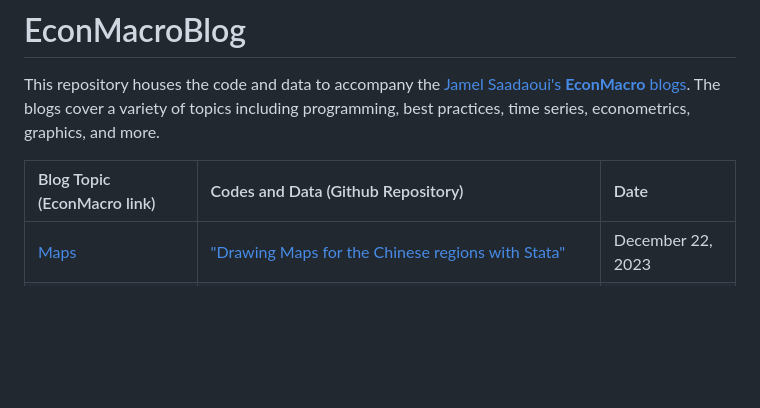
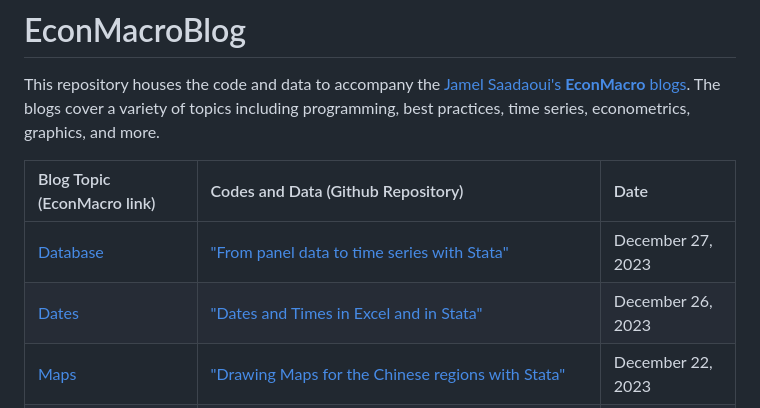
Before and after one commit to JamelSaadaoui/EconMacroBlog, a Markdown page: README.md, the part around the change. GitHub-like rendering; blank space fills up the shorter version.

```diff
--- a/README.md
+++ b/README.md
@@ -6,6 +6,8 @@ This repository houses the code and data to accompany the [Jamel Saadaoui's **Ec
 
 |Blog Topic (EconMacro link) |Codes and Data (Github Repository)|Date|
 |:----|:----|:----|
+|[Database](https://www.jamelsaadaoui.com/from-panel-data-to-time-series-with-stata/)| ["From panel data to time series with Stata"](https://github.com/JamelSaadaoui/EconMacroBlog/tree/main/Panel_Data_to_Time_Series_with_Stata) | December 27, 2023|
+|[Dates](https://www.jamelsaadaoui.com/dates-and-times-in-excel-and-in-stata/)| ["Dates and Times in Excel and in Stata"](https://github.com/JamelSaadaoui/EconMacroBlog/tree/main/Dates_and_Time_in_Excel_and_Stata) | December 26, 2023|
 |[Maps](https://www.jamelsaadaoui.com/drawing-maps-for-the-chinese-regions-with-stata/)| ["Drawing Maps for the Chinese regions with Stata"](https://github.com/JamelSaadaoui/EconMacroBlog/tree/main/Maps_China_Regions) | December 22, 2023|
 |[Maps](https://www.jamelsaadaoui.com/drawing-maps-with-stata-again-and-again/)| ["Drawing Maps with Stata… Again and Again!"](https://github.com/JamelSaadaoui/EconMacroBlog/tree/main/Maps_Again_Again) | December 21, 2023|
 |[Maps](https://www.jamelsaadaoui.com/drawing-maps-with-stata-again/)| ["Drawing Maps with Stata… Again!"](https://github.com/JamelSaadaoui/EconMacroBlog/tree/main/Maps_Again) | December 20, 2023|
```
